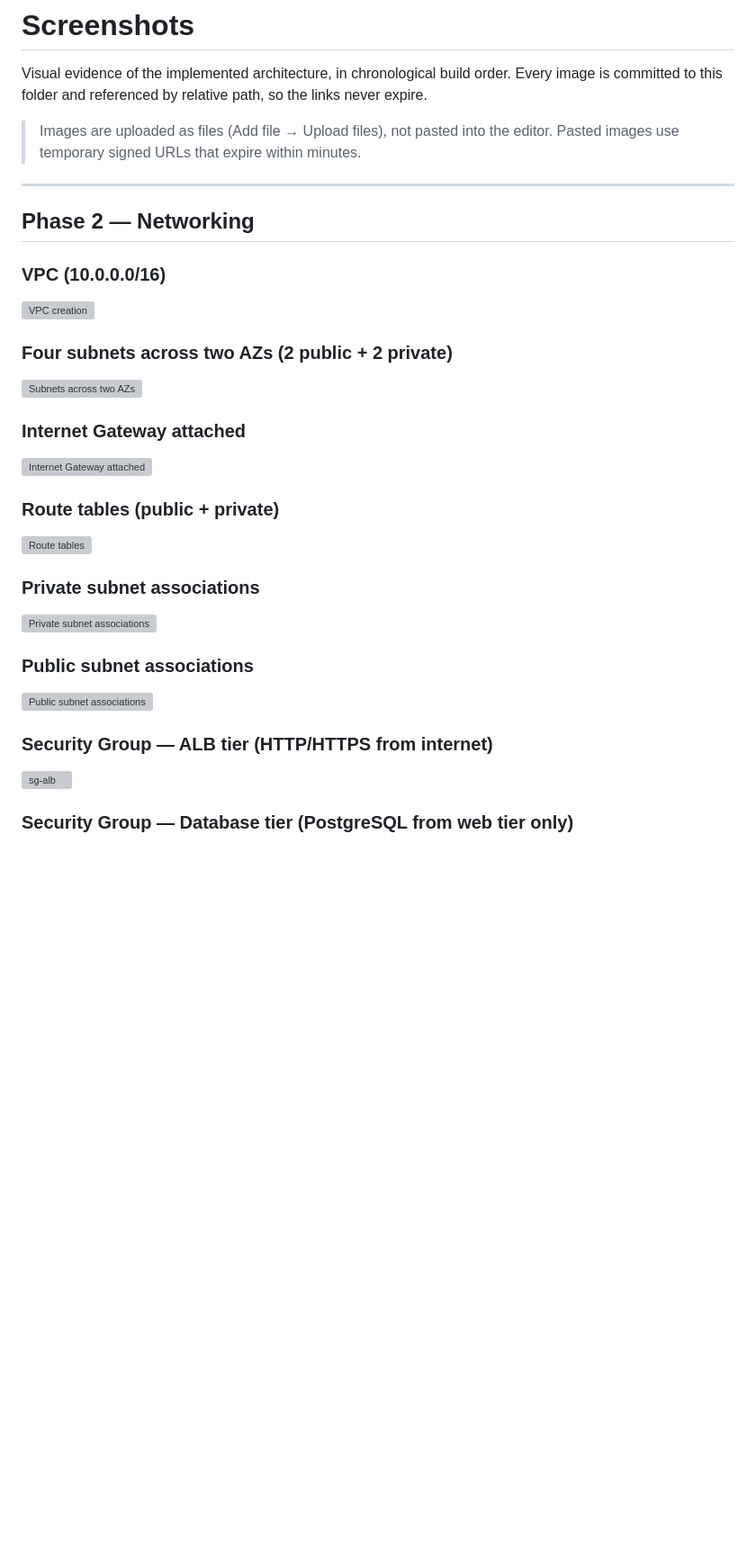
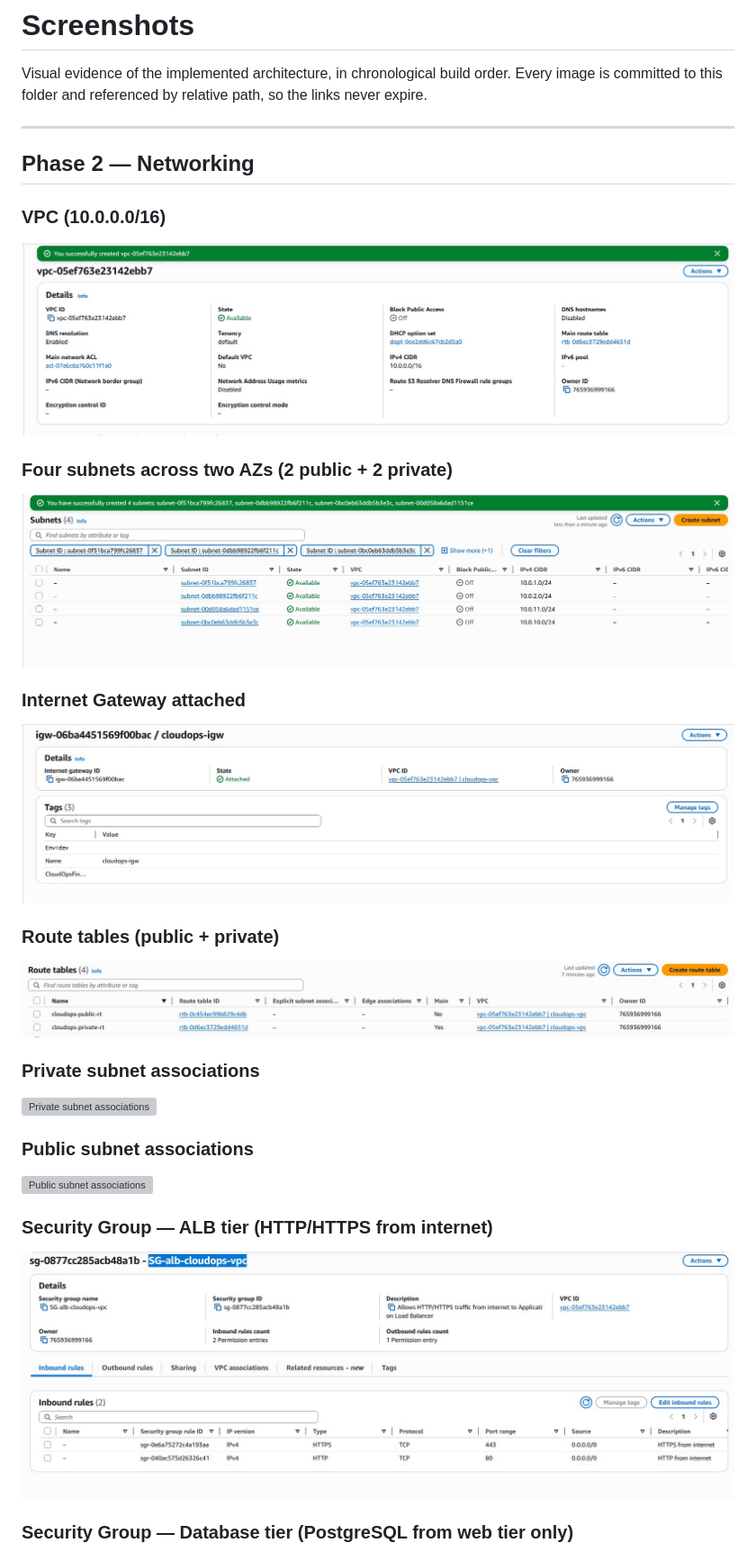
Before and after one commit to Gondran85/cloudops-finance, a Markdown page: screenshots/README.md, the part around one of its changes. Shown at 90% size. Drawn GitHub-style; blank space fills up the shorter version; grey boxes are pictures that could not be loaded.

Commit message:
Update image references in README.md

```diff
--- a/screenshots/README.md
+++ b/screenshots/README.md
@@ -4,23 +4,20 @@ Visual evidence of the implemented architecture, in chronological build order.
 Every image is committed to this folder and referenced by relative path, so the
 links never expire.
 
-> Images are uploaded as files (Add file → Upload files), not pasted into the
-> editor. Pasted images use temporary signed URLs that expire within minutes.
-
 ---
 
 ## Phase 2 — Networking
 
 ### VPC (10.0.0.0/16)
-![VPC creation](02-Screenshot_Criacao_VPC.jpg)
+![VPC creation](01-vpc-creation.jpg)
 
 ### Four subnets across two AZs (2 public + 2 private)
-![Subnets across two AZs](03-Screenshot_Criacao_de_4_subnet_publicas_e_privadas_em_2_az.jpg)
+![Subnets across two AZs](02-subnets-4-across-2az.jpg)
 
 ### Internet Gateway attached
-![Internet Gateway attached](04-Screenshot_Internet_Gateway_Attached.jpg)
+![Internet Gateway attached](03-internet-gateway-attached.jpg)
 
 ### Route tables (public + private)
-![Route tables](05-Screenshot_Route_Tables.jpg)
+![Route tables](04-route-tables.jpg)
 
 ### Private subnet associations
@@ -31,5 +28,5 @@ links never expire.
 
 ### Security Group — ALB tier (HTTP/HTTPS from internet)
-![sg-alb](08-Screenshot_SecurtyGroup-alb-cloudops-vpc.jpg)
+![sg-alb](07-sg-alb.jpg)
 
 ### Security Group — Database tier (PostgreSQL from web tier only)
```
Also changed, not shown: other parts of screenshots/README.md (+25 -25 lines).
